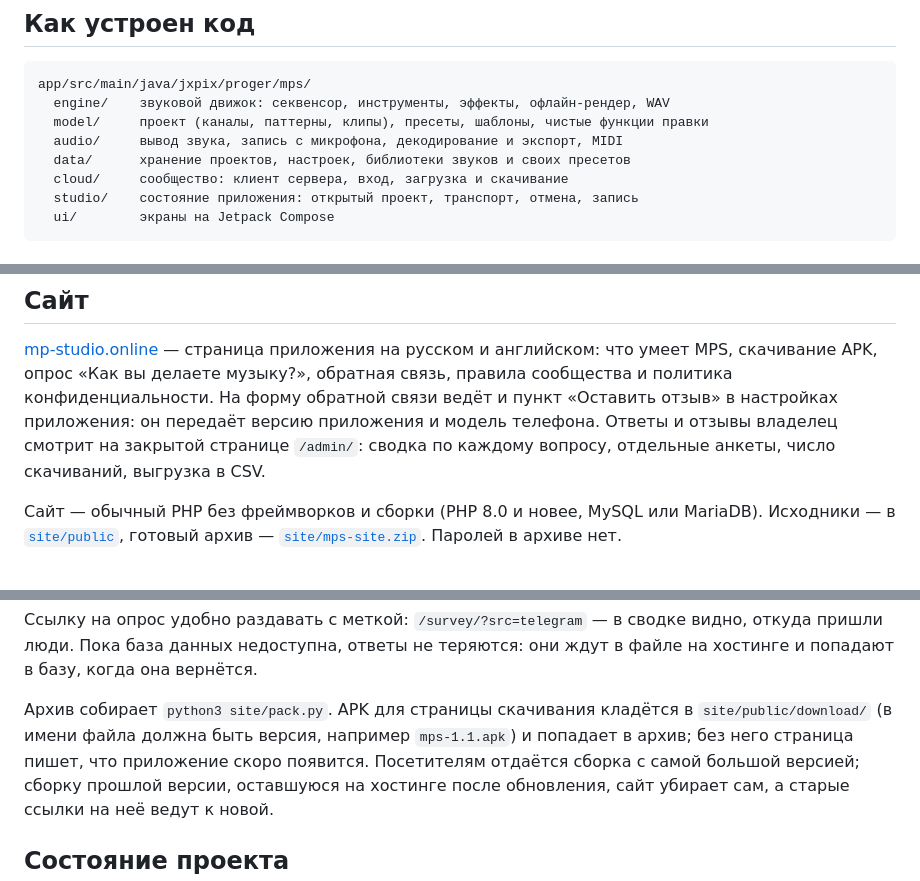
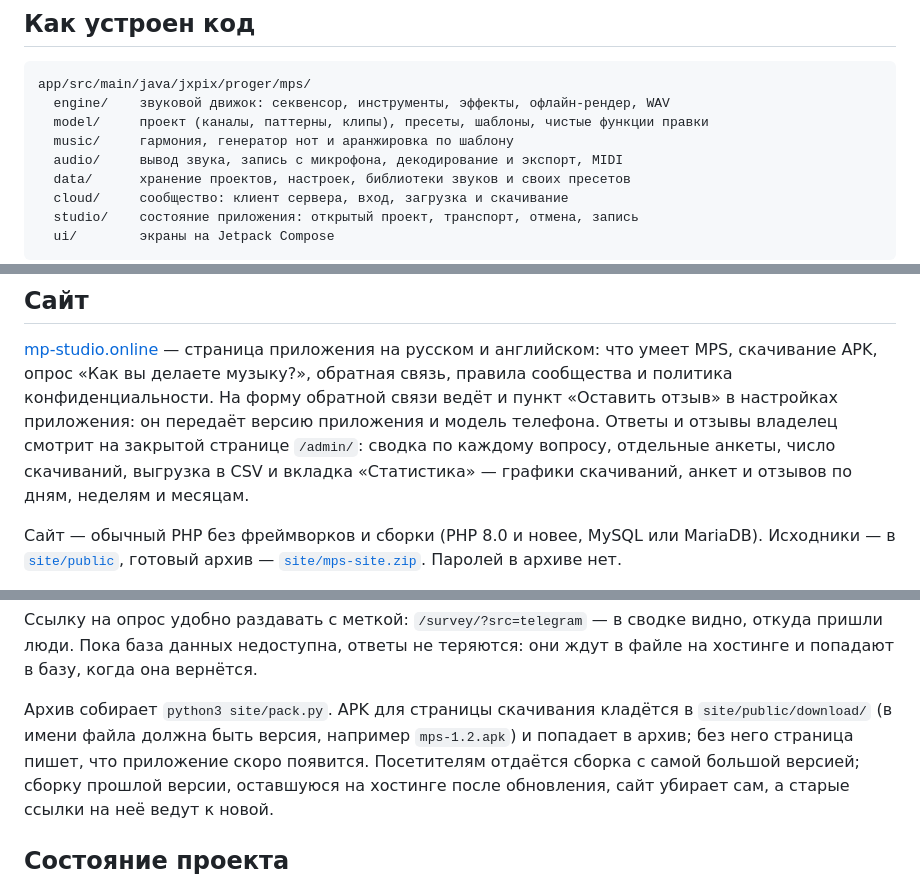
Before and after one commit to ryzhenkahvh/mps, a Markdown page: README.md, 3 parts joined by grey strips. Drawn GitHub-style.

```diff
--- a/README.md
+++ b/README.md
@@ -155,6 +165,7 @@ keyPassword=...
 app/src/main/java/jxpix/proger/mps/
   engine/    звуковой движок: секвенсор, инструменты, эффекты, офлайн-рендер, WAV
   model/     проект (каналы, паттерны, клипы), пресеты, шаблоны, чистые функции правки
+  music/     гармония, генератор нот и аранжировка по шаблону
   audio/     вывод звука, запись с микрофона, декодирование и экспорт, MIDI
   data/      хранение проектов, настроек, библиотеки звуков и своих пресетов
   cloud/     сообщество: клиент сервера, вход, загрузка и скачивание
@@ -174,7 +185,8 @@ app/src/main/java/jxpix/proger/mps/
 скачивание APK, опрос «Как вы делаете музыку?», обратная связь, правила сообщества и политика конфиденциальности.
 На форму обратной связи ведёт и пункт «Оставить отзыв» в настройках приложения: он передаёт версию приложения
 и модель телефона. Ответы и отзывы владелец смотрит на закрытой странице `/admin/`: сводка по каждому вопросу,
-отдельные анкеты, число скачиваний, выгрузка в CSV.
+отдельные анкеты, число скачиваний, выгрузка в CSV и вкладка «Статистика» — графики скачиваний, анкет
+и отзывов по дням, неделям и месяцам.
 
 Сайт — обычный PHP без фреймворков и сборки (PHP 8.0 и новее, MySQL или MariaDB). Исходники — в
 [`site/public`](site/public), готовый архив — [`site/mps-site.zip`](site/mps-site.zip). Паролей в архиве нет.
@@ -196,7 +208,7 @@ app/src/main/java/jxpix/proger/mps/
 Пока база данных недоступна, ответы не теряются: они ждут в файле на хостинге и попадают в базу, когда она вернётся.
 
 Архив собирает `python3 site/pack.py`. APK для страницы скачивания кладётся в `site/public/download/`
-(в имени файла должна быть версия, например `mps-1.1.apk`) и попадает в архив; без него страница пишет,
+(в имени файла должна быть версия, например `mps-1.2.apk`) и попадает в архив; без него страница пишет,
 что приложение скоро появится. Посетителям отдаётся сборка с самой большой версией; сборку прошлой версии,
 оставшуюся на хостинге после обновления, сайт убирает сам, а старые ссылки на неё ведут к новой.
 
```
Also changed, not shown: other parts of README.md (+18 -1 lines), docs/screenshots/arrange_light.png (added), docs/screenshots/arrange_sheet_light.png (added), docs/screenshots/generator_light.png (added), 15 other files.
